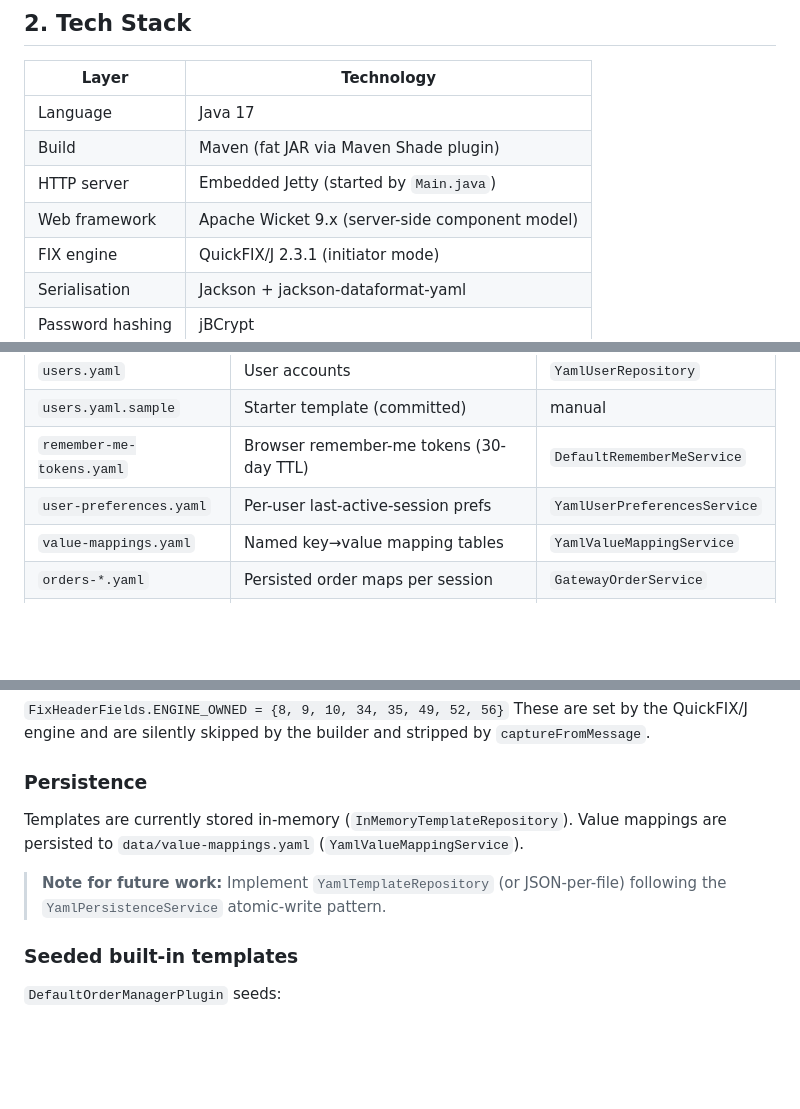
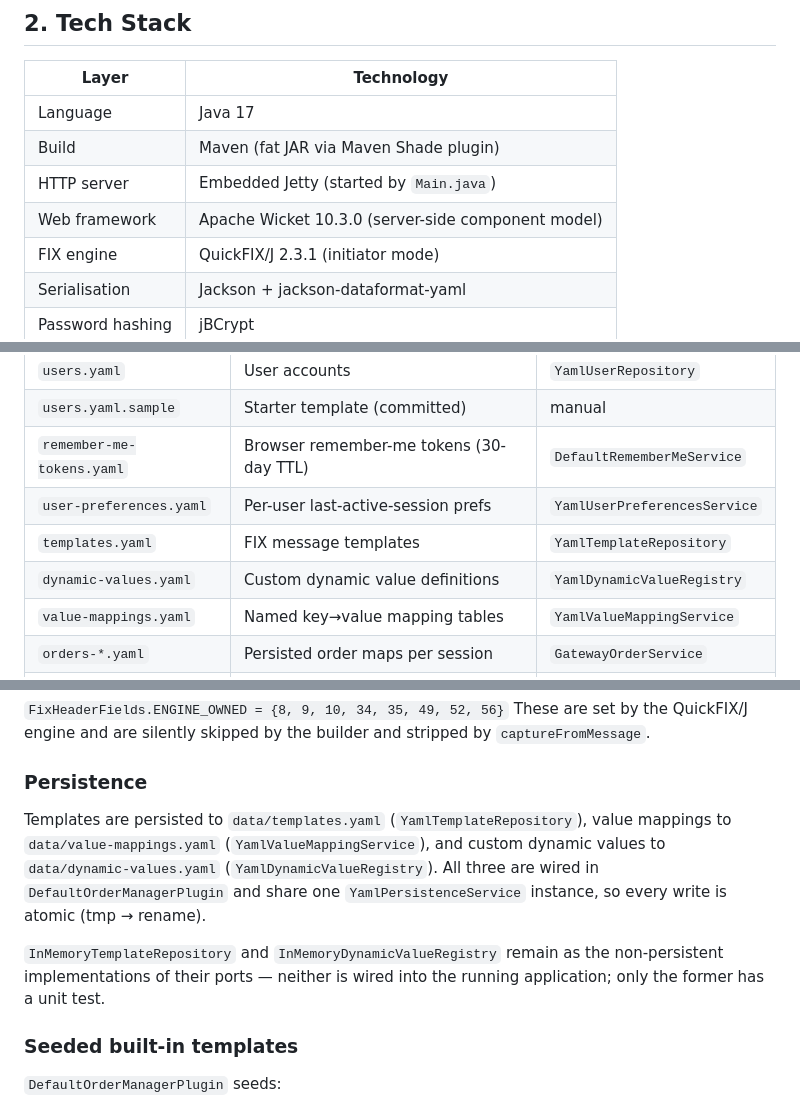
Before and after one commit to niwat-panrit/FIXulator, a Markdown page: src/APPLICATION_SPEC.md, 3 parts joined by grey strips. GitHub-like rendering; blank space fills up the shorter version.

Commit message:
Rename spec to APPLICATION_SPEC.md; correct three stale facts
The file described itself as "FIXulator — Application Specification" and
covers the whole app — tech stack, package layout, auth, timezone, pages,
design decisions, conventions, plugin architecture — with templates only
about 13% of it. The TEMPLATE_FEATURE_SPEC.md name hid all of that from
anyone looking for it, which works against the doc's own instruction to
read it before touching code.

Corrections:
- Persistence: templates are no longer in-memory. YamlTemplateRepository
  and YamlDynamicValueRegistry are wired in DefaultOrderManagerPlugin;
  drop the stale "future work" note. Say what the InMemory variants are
  still for.
- Wicket 9.x -> 10.3.0, matching pom.xml (and Jetty 12 / servlet 6 / ee10).
- Add templates.yaml and dynamic-values.yaml to the data-file table.

Update both README references to the new path.

Tests: mvn test in fix_simulator_dev — 273 run, 0 failures, 0 errors.

Co-Authored-By: Claude Opus 5 <noreply@anthropic.com>

```diff
--- a/src/TEMPLATE_FEATURE_SPEC.md
+++ b/src/APPLICATION_SPEC.md
@@ -31,7 +31,7 @@ initiator simulator**.  It lets QA engineers and developers:
 | Language | Java 17 |
 | Build | Maven (fat JAR via Maven Shade plugin) |
 | HTTP server | Embedded Jetty (started by `Main.java`) |
-| Web framework | Apache Wicket 9.x (server-side component model) |
+| Web framework | Apache Wicket 10.3.0 (server-side component model) |
 | FIX engine | QuickFIX/J 2.3.1 (initiator mode) |
 | Serialisation | Jackson + jackson-dataformat-yaml |
 | Password hashing | jBCrypt |
@@ -154,6 +154,8 @@ com.npsoftdev.fixsimulator
 | `users.yaml.sample` | Starter template (committed) | manual |
 | `remember-me-tokens.yaml` | Browser remember-me tokens (30-day TTL) | `DefaultRememberMeService` |
 | `user-preferences.yaml` | Per-user last-active-session prefs | `YamlUserPreferencesService` |
+| `templates.yaml` | FIX message templates | `YamlTemplateRepository` |
+| `dynamic-values.yaml` | Custom dynamic value definitions | `YamlDynamicValueRegistry` |
 | `value-mappings.yaml` | Named key→value mapping tables | `YamlValueMappingService` |
 | `orders-*.yaml` | Persisted order maps per session | `GatewayOrderService` |
 | `trades-*.yaml` | Persisted trade maps per session | `GatewayOrderService` |
@@ -278,12 +280,15 @@ These are set by the QuickFIX/J engine and are silently skipped by the builder
 and stripped by `captureFromMessage`.
 
 ### Persistence
-Templates are currently stored in-memory (`InMemoryTemplateRepository`).
-Value mappings are persisted to `data/value-mappings.yaml`
-(`YamlValueMappingService`).
+Templates are persisted to `data/templates.yaml` (`YamlTemplateRepository`),
+value mappings to `data/value-mappings.yaml` (`YamlValueMappingService`), and
+custom dynamic values to `data/dynamic-values.yaml` (`YamlDynamicValueRegistry`).
+All three are wired in `DefaultOrderManagerPlugin` and share one
+`YamlPersistenceService` instance, so every write is atomic (tmp → rename).
 
-> **Note for future work:** Implement `YamlTemplateRepository` (or
-> JSON-per-file) following the `YamlPersistenceService` atomic-write pattern.
+`InMemoryTemplateRepository` and `InMemoryDynamicValueRegistry` remain as the
+non-persistent implementations of their ports — neither is wired into the
+running application; only the former has a unit test.
 
 ### Seeded built-in templates
 `DefaultOrderManagerPlugin` seeds:
```
Also changed, not shown: README.md (+2 -2 lines).
